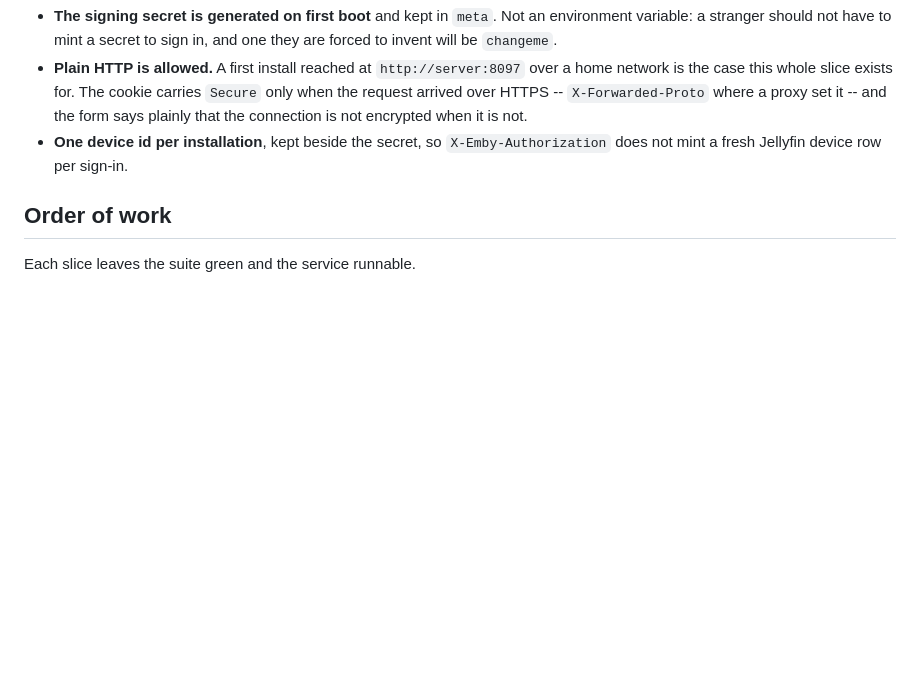
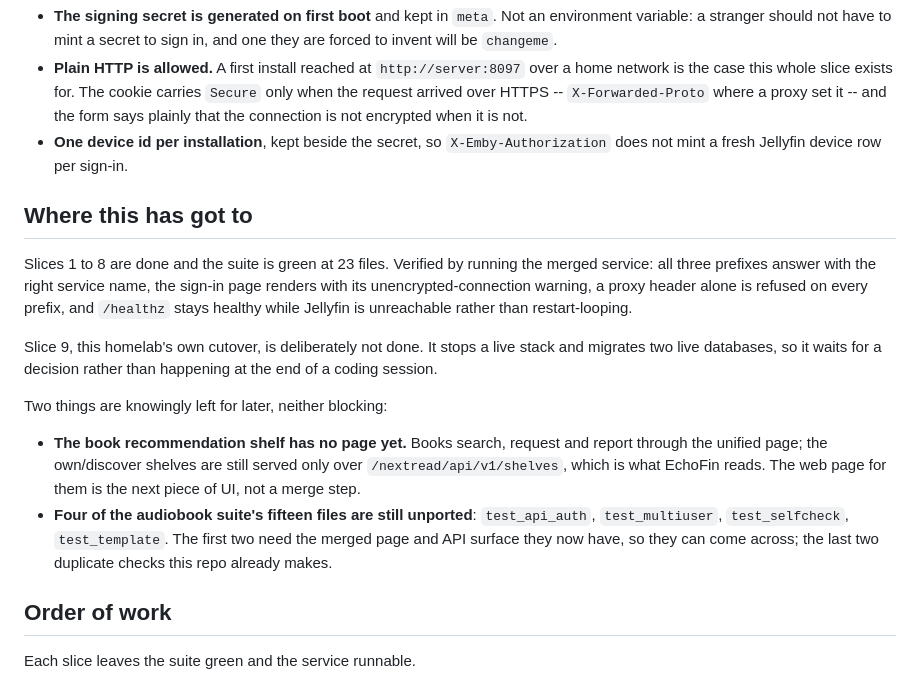
Before and after one commit to matalvernaz/nextup, a Markdown page: docs/MERGE.md, the part around the change. Rendered like a GitHub page; blank space fills up the shorter version.

Commit message:
Record where the merge has got to

```diff
--- a/docs/MERGE.md
+++ b/docs/MERGE.md
@@ -148,6 +148,29 @@ Three details are decided rather than left to the implementation:
   `X-Emby-Authorization` does not mint a fresh Jellyfin device row per
   sign-in.
 
+## Where this has got to
+
+Slices 1 to 8 are done and the suite is green at 23 files. Verified by running
+the merged service: all three prefixes answer with the right service name, the
+sign-in page renders with its unencrypted-connection warning, a proxy header
+alone is refused on every prefix, and `/healthz` stays healthy while Jellyfin
+is unreachable rather than restart-looping.
+
+Slice 9, this homelab's own cutover, is deliberately not done. It stops a live
+stack and migrates two live databases, so it waits for a decision rather than
+happening at the end of a coding session.
+
+Two things are knowingly left for later, neither blocking:
+
+- **The book recommendation shelf has no page yet.** Books search, request and
+  report through the unified page; the own/discover shelves are still served
+  only over `/nextread/api/v1/shelves`, which is what EchoFin reads. The web
+  page for them is the next piece of UI, not a merge step.
+- **Four of the audiobook suite's fifteen files are still unported**:
+  `test_api_auth`, `test_multiuser`, `test_selfcheck`, `test_template`. The
+  first two need the merged page and API surface they now have, so they can
+  come across; the last two duplicate checks this repo already makes.
+
 ## Order of work
 
 Each slice leaves the suite green and the service runnable.
```
